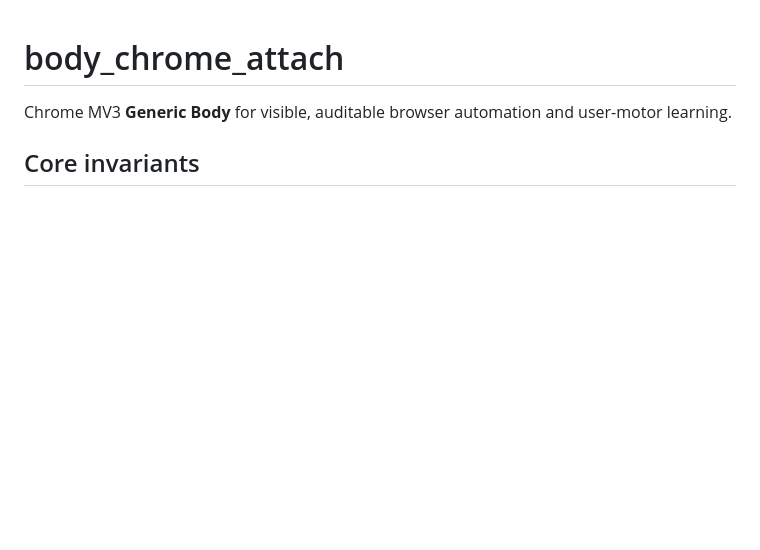
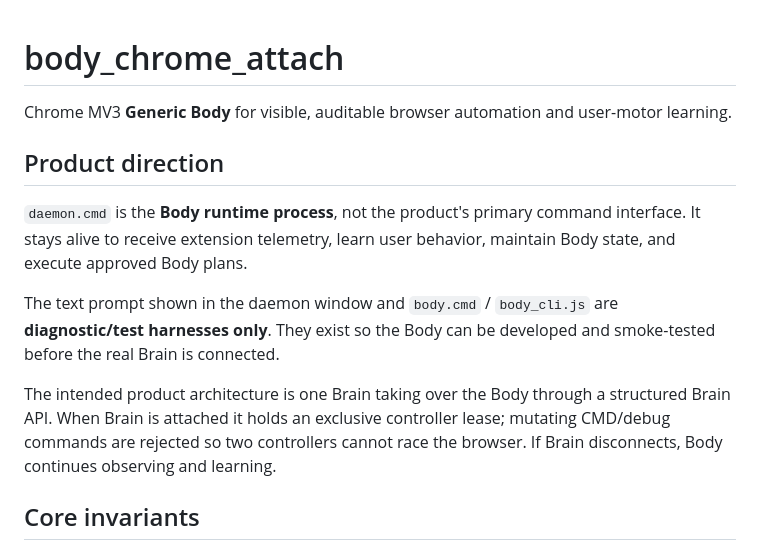
Before and after one commit to banupham/body_chrome_attach, a Markdown page: README.md, the part around one of its changes. Rendered like a GitHub page; blank space fills up the shorter version.

```diff
--- a/README.md
+++ b/README.md
@@ -1,6 +1,14 @@
 # body_chrome_attach
 
 Chrome MV3 **Generic Body** for visible, auditable browser automation and user-motor learning.
+
+## Product direction
+
+`daemon.cmd` is the **Body runtime process**, not the product's primary command interface. It stays alive to receive extension telemetry, learn user behavior, maintain Body state, and execute approved Body plans.
+
+The text prompt shown in the daemon window and `body.cmd` / `body_cli.js` are **diagnostic/test harnesses only**. They exist so the Body can be developed and smoke-tested before the real Brain is connected.
+
+The intended product architecture is one Brain taking over the Body through a structured Brain API. When Brain is attached it holds an exclusive controller lease; mutating CMD/debug commands are rejected so two controllers cannot race the browser. If Brain disconnects, Body continues observing and learning.
 
 ## Core invariants
 
```
Also changed, not shown: other parts of README.md (+95 -37 lines).
